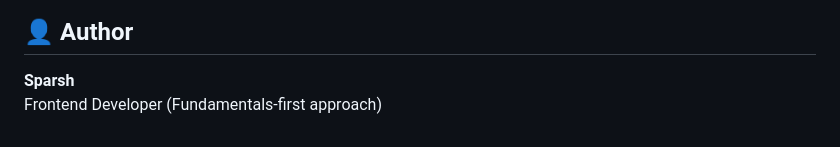
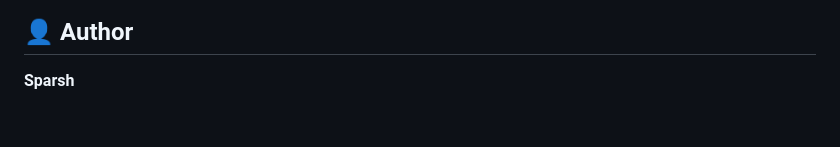
Before and after one commit to Sparshagarwal29/Amazon__clone, a Markdown page: Readme.md, the part around the change. Drawn GitHub-style.

Commit message:
Remove author role description from Readme
Removed the description of the author as a Frontend Developer.

```diff
--- a/Readme.md
+++ b/Readme.md
@@ -132,4 +132,3 @@ This project intentionally avoids frameworks to demonstrate a strong understandi
 ## 👤 Author
 
 **Sparsh**
-Frontend Developer (Fundamentals-first approach)
```
